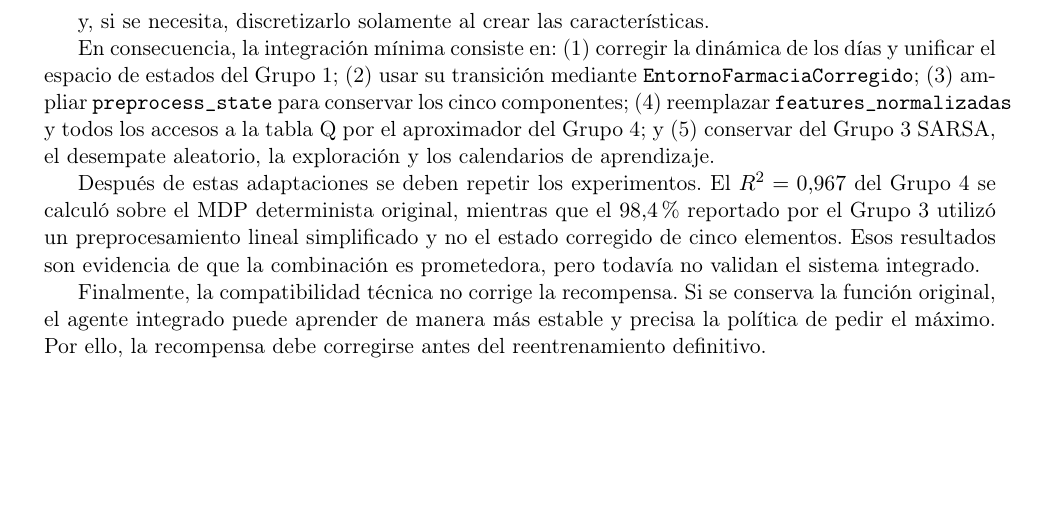
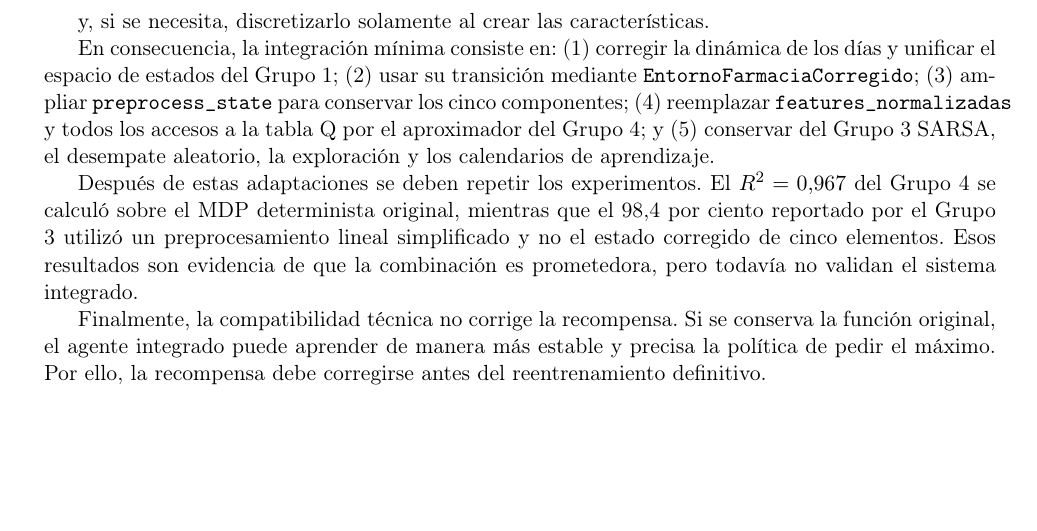
Before and after one commit to donmatthiuz/RL, a LaTeX document (informe_grupo4.tex): part of page 17 of 19, cut so that both start at the same text. Compiled offline with pdfLaTeX.

Commit message:
FEAT: Respuesta 4

```diff
--- a/informe_grupo4.tex
+++ b/informe_grupo4.tex
@@ -858,7 +858,7 @@ aleatorio, la exploración y los calendarios de aprendizaje.
 
 Después de estas adaptaciones se deben repetir los experimentos. El
 $R^2=0{,}967$ del Grupo 4 se calculó sobre el MDP determinista original, mientras
-que el $98{,}4\,\%$ reportado por el Grupo 3 utilizó un preprocesamiento lineal
+que el 98,4 por ciento reportado por el Grupo 3 utilizó un preprocesamiento lineal
 simplificado y no el estado corregido de cinco elementos. Esos resultados son
 evidencia de que la combinación es prometedora, pero todavía no validan el
 sistema integrado.
```
Also changed, not shown: informe_grupo4.pdf.
